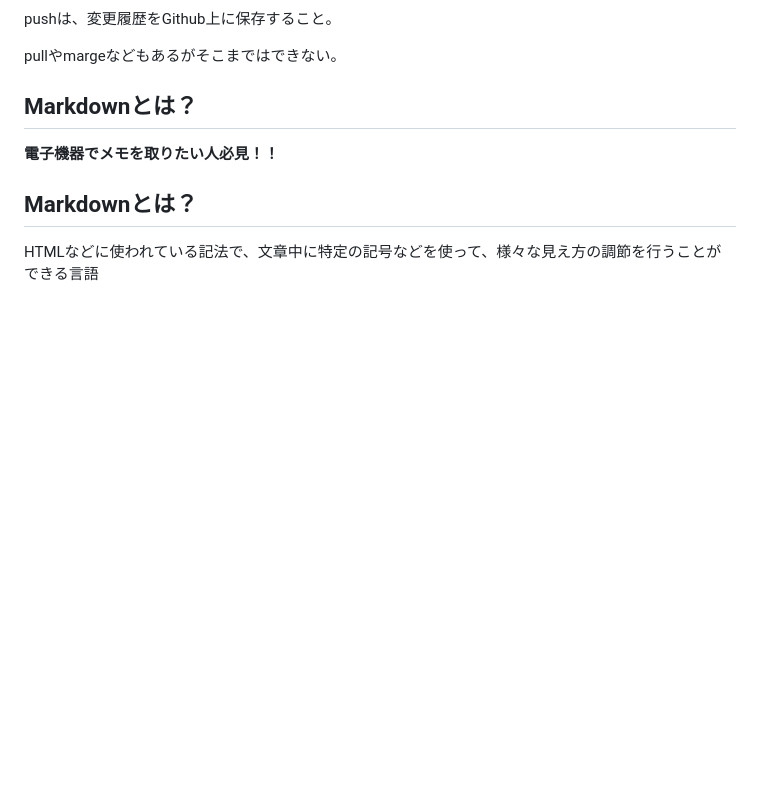
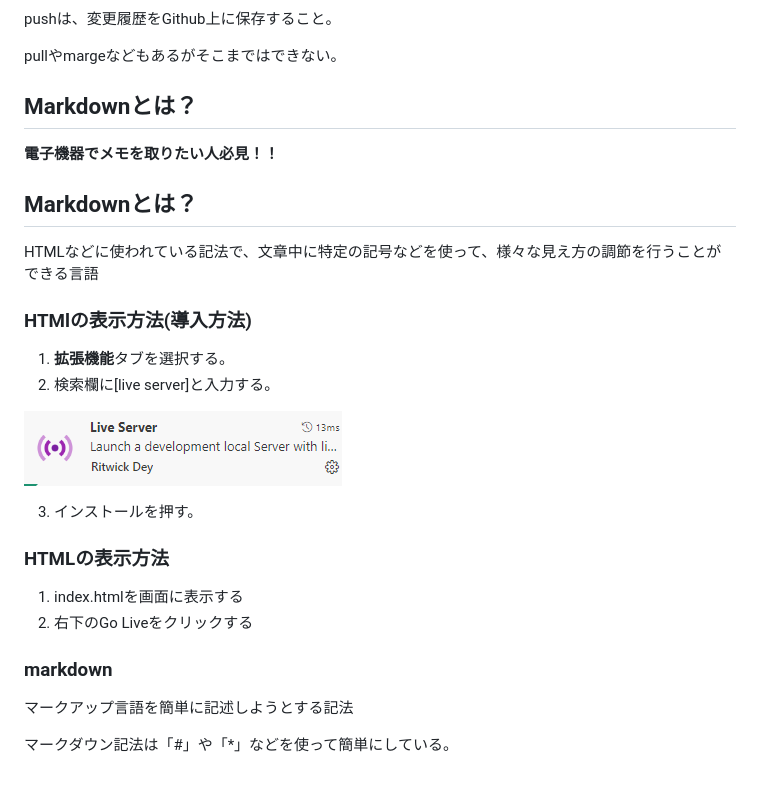
Before and after one commit to ponkotudonut/informaton-training, a Markdown page: README.md, the part around the change. GitHub-like rendering; pictures changed too: image.png (added); blank space fills up the shorter version.

```diff
--- a/README.md
+++ b/README.md
@@ -29,3 +29,22 @@ pullやmargeなどもあるがそこまではできない。
 ## Markdownとは？
 
 HTMLなどに使われている記法で、文章中に特定の記号などを使って、様々な見え方の調節を行うことができる言語
+
+
+### HTMlの表示方法(導入方法)
+1. **拡張機能**タブを選択する。
+2. 検索欄に[live server]と入力する。
+
+![](image.png)
+
+3. インストールを押す。
+
+### HTMLの表示方法
+1. index.htmlを画面に表示する
+2. 右下のGo Liveをクリックする
+
+### markdown
+
+マークアップ言語を簡単に記述しようとする記法
+
+マークダウン記法は「#」や「*」などを使って簡単にしている。
```
Also changed, not shown: 1 other file.
